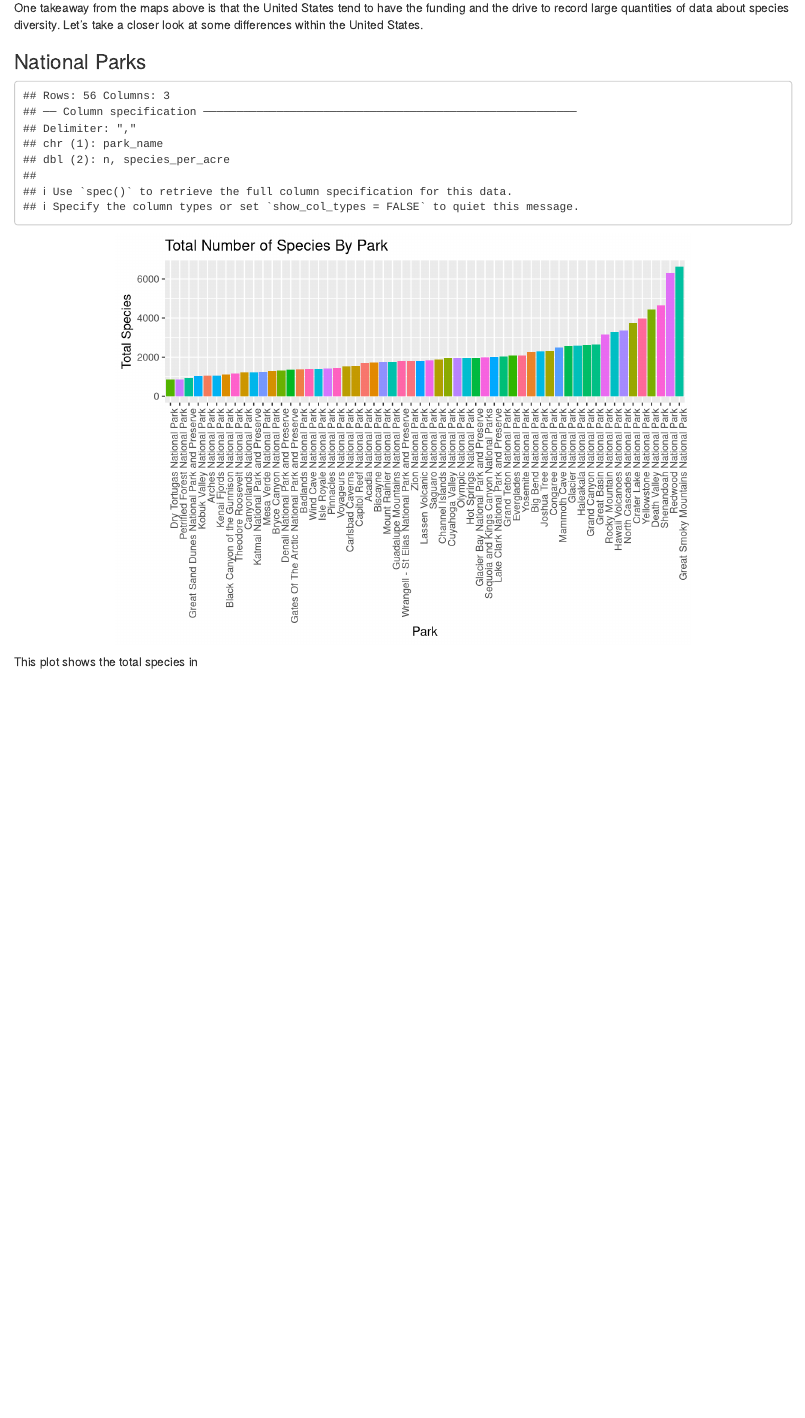
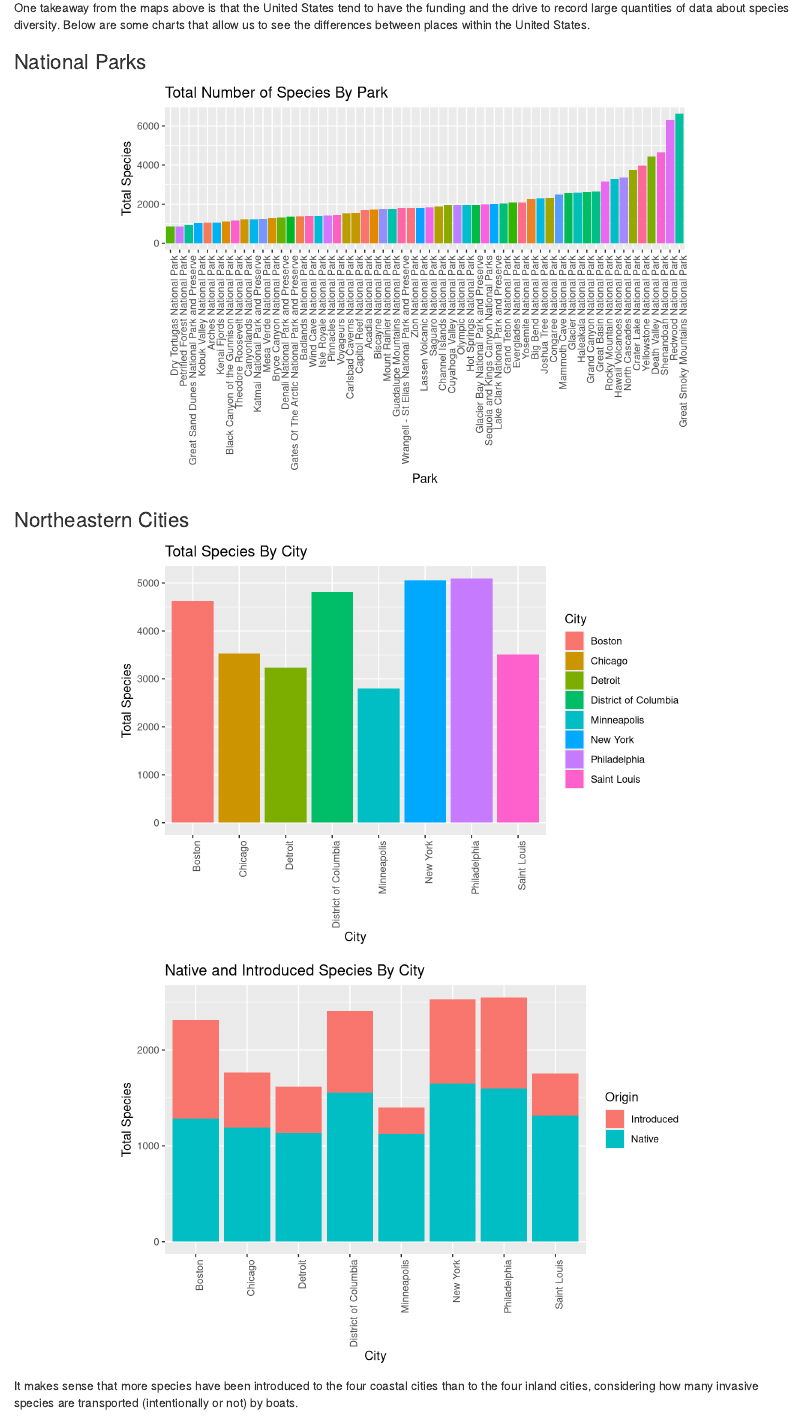
Before and after one commit to stat231-s21/Blog-Team-Save-the-Planet, an R Markdown document (index.Rmd): the page in a window 1100 px wide, from 1800 px down. Rendered offline with R 4.5, knitr and Pandoc, with nearby package versions; drawn as R Markdown's standard HTML page in place of the format the file asks for; some code elsewhere in the file could not run offline.

Commit message:
Adding City stuff

````diff
--- a/index.Rmd
+++ b/index.Rmd
@@ -158,13 +158,16 @@ This figure depicts the amount of funding each country is granted and/or devotes
 ```
 
 
+
+
 ## United States Data
 
-  One takeaway from the maps above is that the United States tend to have the funding and the drive to record large quantities of data about species diversity. Let's take a closer look at some differences within the United States.
+  One takeaway from the maps above is that the United States tend to have the funding and the drive to record large quantities of data about species diversity. Below are some charts that allow us to see the differences between places within the United States.
 
 ### National Parks
 
-```{r, echo = FALSE}
+
+```{r, echo = FALSE, message = FALSE}
 np_species_by_area <- read_csv("np_tot_species.csv")
 
 ggplot(data = np_species_by_area, aes(x = reorder(park_name, n),
@@ -178,4 +181,23 @@ ggplot(data = np_species_by_area, aes(x = reorder(park_name, n),
                 ylab("Total Species")
 ```
 
-  This plot shows the total species in
+### Northeastern Cities
+
+```{r, echo = FALSE, message = FALSE}
+cities <- read_csv("cities_final.csv")
+ggplot(cities, aes(x = City, y = Total)) +
+  geom_bar(stat = "Identity", aes(fill = City)) +
+  labs(title = "Total Species By City") +
+  theme(axis.text.x = element_text(angle = 90, hjust = 1)) +
+  ylab("Total Species")
+```
+
+```{r, echo = FALSE}
+ggplot(cities, aes(x = City, y = Species)) +
+  geom_bar(stat = "Identity", aes(fill = Origin)) +
+  labs(title = "Native and Introduced Species By City") +
+  theme(axis.text.x = element_text(angle = 90, hjust = 1)) +
+  ylab("Total Species")
+```
+
+  It makes sense that more species have been introduced to the four coastal cities than to the four inland cities, considering how many invasive species are transported (intentionally or not) by boats.
````
Also changed, not shown: index.Rmd (2 more changed lines).
